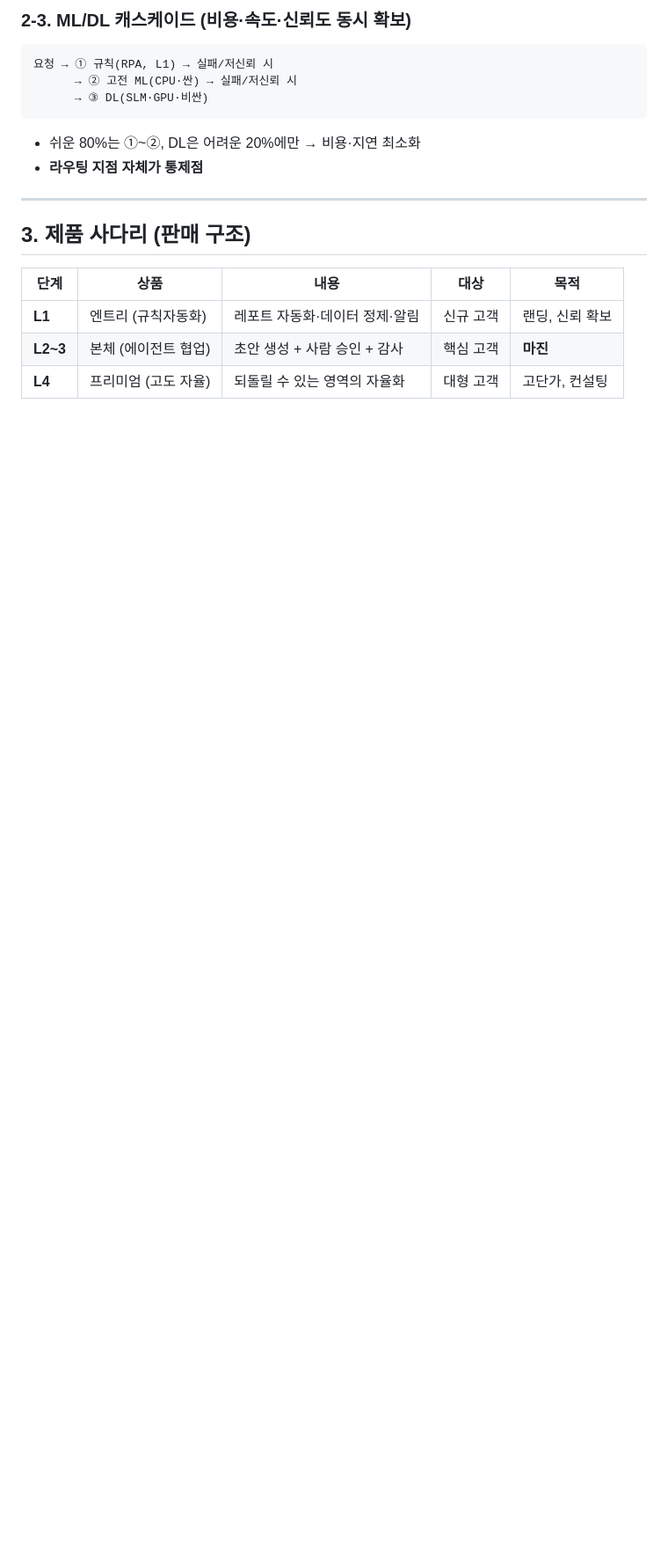
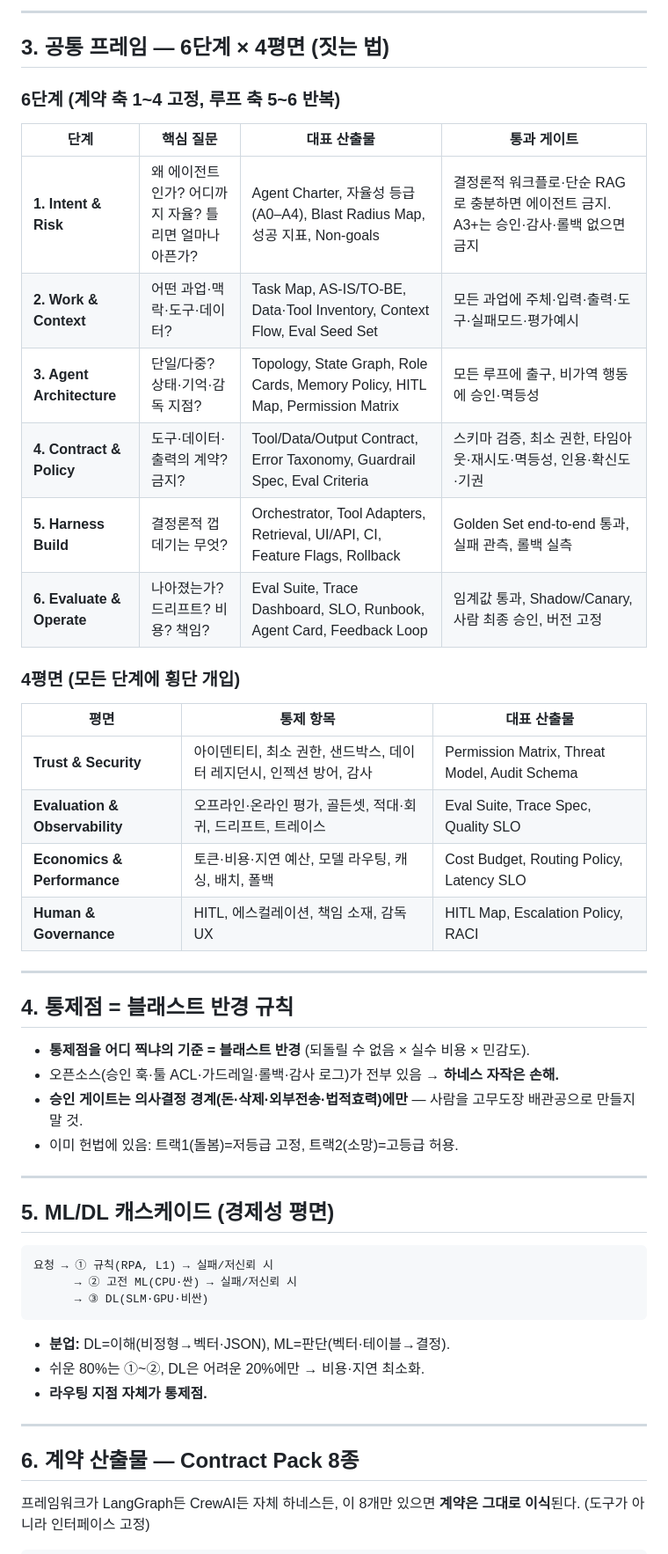
Before and after one commit to dimas-40/lfai-startbiz, a Markdown page: LFAI-SI-AGENTIC-AI-PLAYBOOK.md, the part around one of its changes. Shown at 88% size. Rendered like a GitHub page; blank space fills up the shorter version.

````diff
--- a/LFAI-SI-AGENTIC-AI-PLAYBOOK.md
+++ b/LFAI-SI-AGENTIC-AI-PLAYBOOK.md
@@ -58,21 +46,53 @@ LFAI는 **"에이전틱 AI를 파는 회사가 아니라, 통제된 자동화를
 
-### 2-3. ML/DL 캐스케이드 (비용·속도·신뢰도 동시 확보)
+---
+
+## 3. 공통 프레임 — 6단계 × 4평면 (짓는 법)
+
+### 6단계 (계약 축 1~4 고정, 루프 축 5~6 반복)
+
+| 단계 | 핵심 질문 | 대표 산출물 | 통과 게이트 |
+|---|---|---|---|
+| **1. Intent & Risk** | 왜 에이전트인가? 어디까지 자율? 틀리면 얼마나 아픈가? | Agent Charter, 자율성 등급(A0–A4), Blast Radius Map, 성공 지표, Non-goals | 결정론적 워크플로·단순 RAG로 충분하면 에이전트 금지. A3+는 승인·감사·롤백 없으면 금지 |
+| **2. Work & Context** | 어떤 과업·맥락·도구·데이터? | Task Map, AS-IS/TO-BE, Data·Tool Inventory, Context Flow, Eval Seed Set | 모든 과업에 주체·입력·출력·도구·실패모드·평가예시 |
+| **3. Agent Architecture** | 단일/다중? 상태·기억·감독 지점? | Topology, State Graph, Role Cards, Memory Policy, HITL Map, Permission Matrix | 모든 루프에 출구, 비가역 행동에 승인·멱등성 |
+| **4. Contract & Policy** | 도구·데이터·출력의 계약? 금지? | Tool/Data/Output Contract, Error Taxonomy, Guardrail Spec, Eval Criteria | 스키마 검증, 최소 권한, 타임아웃·재시도·멱등성, 인용·확신도·기권 |
+| **5. Harness Build** | 결정론적 껍데기는 무엇? | Orchestrator, Tool Adapters, Retrieval, UI/API, CI, Feature Flags, Rollback | Golden Set end-to-end 통과, 실패 관측, 롤백 실측 |
+| **6. Evaluate & Operate** | 나아졌는가? 드리프트? 비용? 책임? | Eval Suite, Trace Dashboard, SLO, Runbook, Agent Card, Feedback Loop | 임계값 통과, Shadow/Canary, 사람 최종 승인, 버전 고정 |
+
+### 4평면 (모든 단계에 횡단 개입)
+
+| 평면 | 통제 항목 | 대표 산출물 |
+|------|-----------|-------------|
+| **Trust & Security** | 아이덴티티, 최소 권한, 샌드박스, 데이터 레지던시, 인젝션 방어, 감사 | Permission Matrix, Threat Model, Audit Schema |
+| **Evaluation & Observability** | 오프라인·온라인 평가, 골든셋, 적대·회귀, 드리프트, 트레이스 | Eval Suite, Trace Spec, Quality SLO |
+| **Economics & Performance** | 토큰·비용·지연 예산, 모델 라우팅, 캐싱, 배치, 폴백 | Cost Budget, Routing Policy, Latency SLO |
+| **Human & Governance** | HITL, 에스컬레이션, 책임 소재, 감독 UX | HITL Map, Escalation Policy, RACI |
+
+---
+
+## 4. 통제점 = 블래스트 반경 규칙
+
+- **통제점을 어디 찍냐의 기준 = 블래스트 반경** (되돌릴 수 없음 × 실수 비용 × 민감도).
+- 오픈소스(승인 훅·툴 ACL·가드레일·롤백·감사 로그)가 전부 있음 → **하네스 자작은 손해.**
+- **승인 게이트는 의사결정 경계(돈·삭제·외부전송·법적효력)에만** — 사람을 고무도장 배관공으로 만들지 말 것.
+- 이미 헌법에 있음: 트랙1(돌봄)=저등급 고정, 트랙2(소망)=고등급 허용.
+
+---
+
+## 5. ML/DL 캐스케이드 (경제성 평면)
 
 ```
 요청 → ① 규칙(RPA, L1) → 실패/저신뢰 시
       → ② 고전 ML(CPU·싼) → 실패/저신뢰 시
       → ③ DL(SLM·GPU·비싼)
 ```
-- 쉬운 80%는 ①~②, DL은 어려운 20%에만 → 비용·지연 최소화
-- **라우팅 지점 자체가 통제점**
+- **분업:** DL=이해(비정형→벡터·JSON), ML=판단(벡터·테이블→결정).
+- 쉬운 80%는 ①~②, DL은 어려운 20%에만 → 비용·지연 최소화.
+- **라우팅 지점 자체가 통제점.**
 
 ---
 
-## 3. 제품 사다리 (판매 구조)
+## 6. 계약 산출물 — Contract Pack 8종
 
-| 단계 | 상품 | 내용 | 대상 | 목적 |
-|------|------|------|------|------|
-| **L1** | 엔트리 (규칙자동화) | 레포트 자동화·데이터 정제·알림 | 신규 고객 | 랜딩, 신뢰 확보 |
-| **L2~3** | 본체 (에이전트 협업) | 초안 생성 + 사람 승인 + 감사 | 핵심 고객 | **마진** |
-| **L4** | 프리미엄 (고도 자율) | 되돌릴 수 있는 영역의 자율화 | 대형 고객 | 고단가, 컨설팅 |
+프레임워크가 LangGraph든 CrewAI든 자체 하네스든, 이 8개만 있으면 **계약은 그대로 이식**된다. (도구가 아니라 인터페이스 고정)
 
````
Also changed, not shown: other parts of LFAI-SI-AGENTIC-AI-PLAYBOOK.md (+75 -66 lines).
